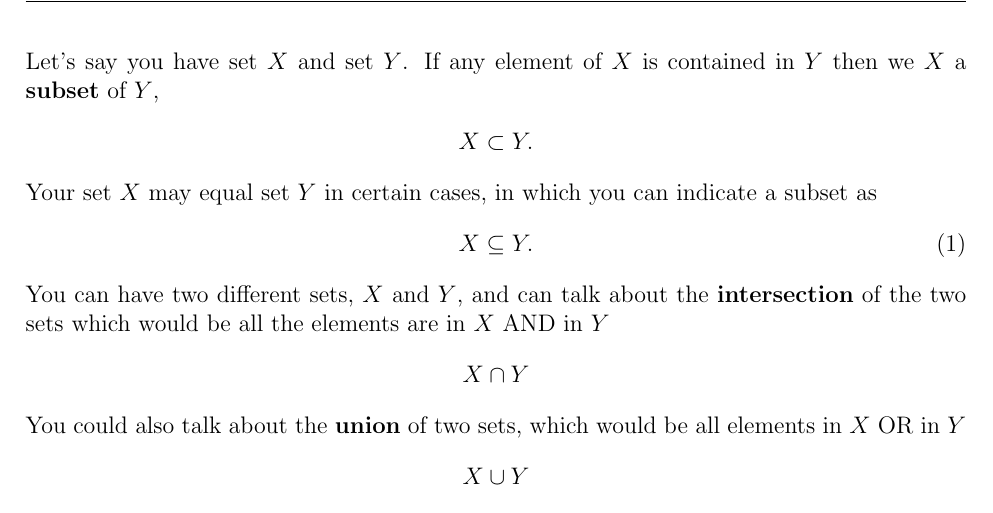
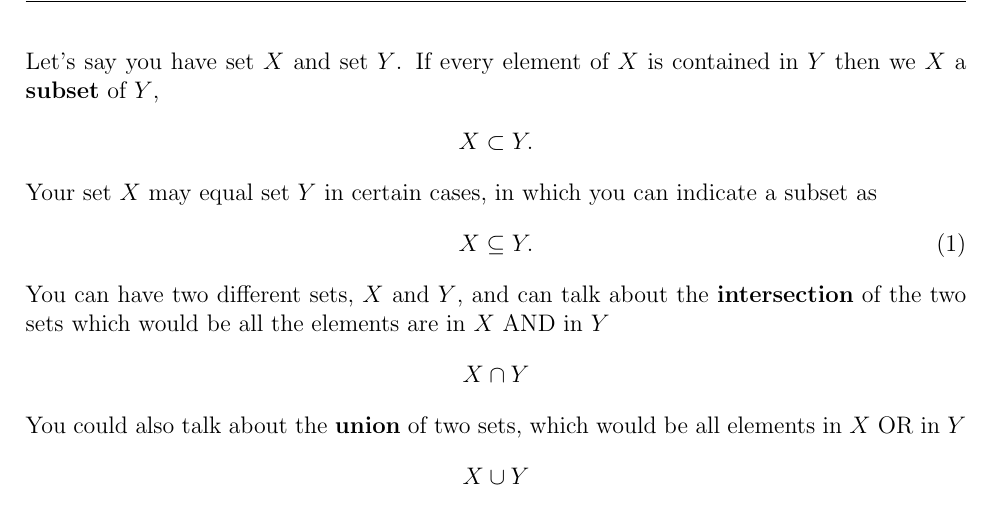
Before and after one commit to a5creel/AMES, a LaTeX document (class_notes/1_introduction_class.tex): part of page 2 of 5, cut so that both start at the same text. Compiled offline with pdfLaTeX.

Commit message:
correcting error

```diff
--- a/class_notes/1_introduction_class.tex
+++ b/class_notes/1_introduction_class.tex
@@ -102,7 +102,7 @@ Sets can be any collections of things
 \end{align*}
 You may hear the term \textbf{class} which is a set of sets. For instances, the "set" of pets is in the "class" of animals. \\
 
-Let's say you have set $X$ and set $Y$. If any element of $X$ is contained in $Y$ then we $X$ a \textbf{subset} of $Y$,
+Let's say you have set $X$ and set $Y$. If every element of $X$ is contained in $Y$ then we $X$ a \textbf{subset} of $Y$,
 \begin{align*}
     X \subset Y.
 \end{align*}
```
Also changed, not shown: class_notes/1_introduction_class.pdf.
